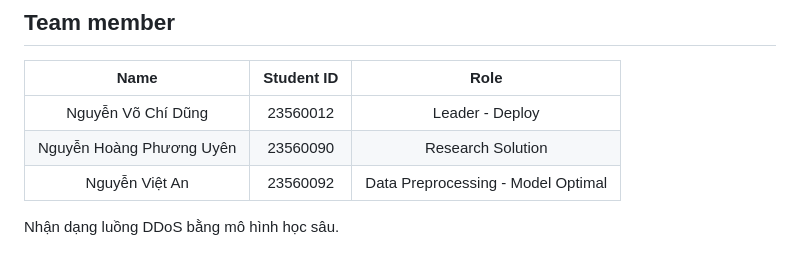
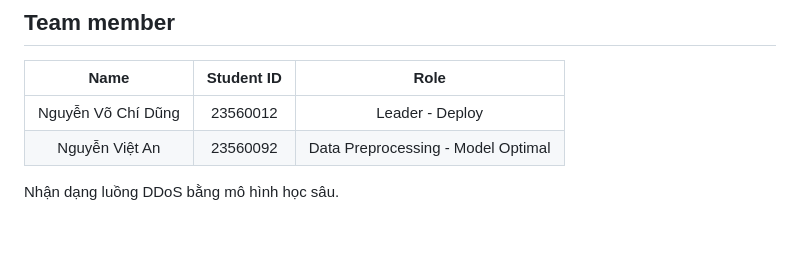
Before and after one commit to NZodasic/DDoS-Detection-and-Mitigation, a Markdown page: README.md, the part around the change. Rendered like a GitHub page.

```diff
--- a/README.md
+++ b/README.md
@@ -6,7 +6,6 @@
 Name | Student ID | Role
 :--:|:--:|:--:
 Nguyễn Võ Chí Dũng | 23560012 | Leader - Deploy
-Nguyễn Hoàng Phương Uyên | 23560090 | Research Solution
 Nguyễn Việt An | 23560092 | Data Preprocessing - Model Optimal
 
 
```
